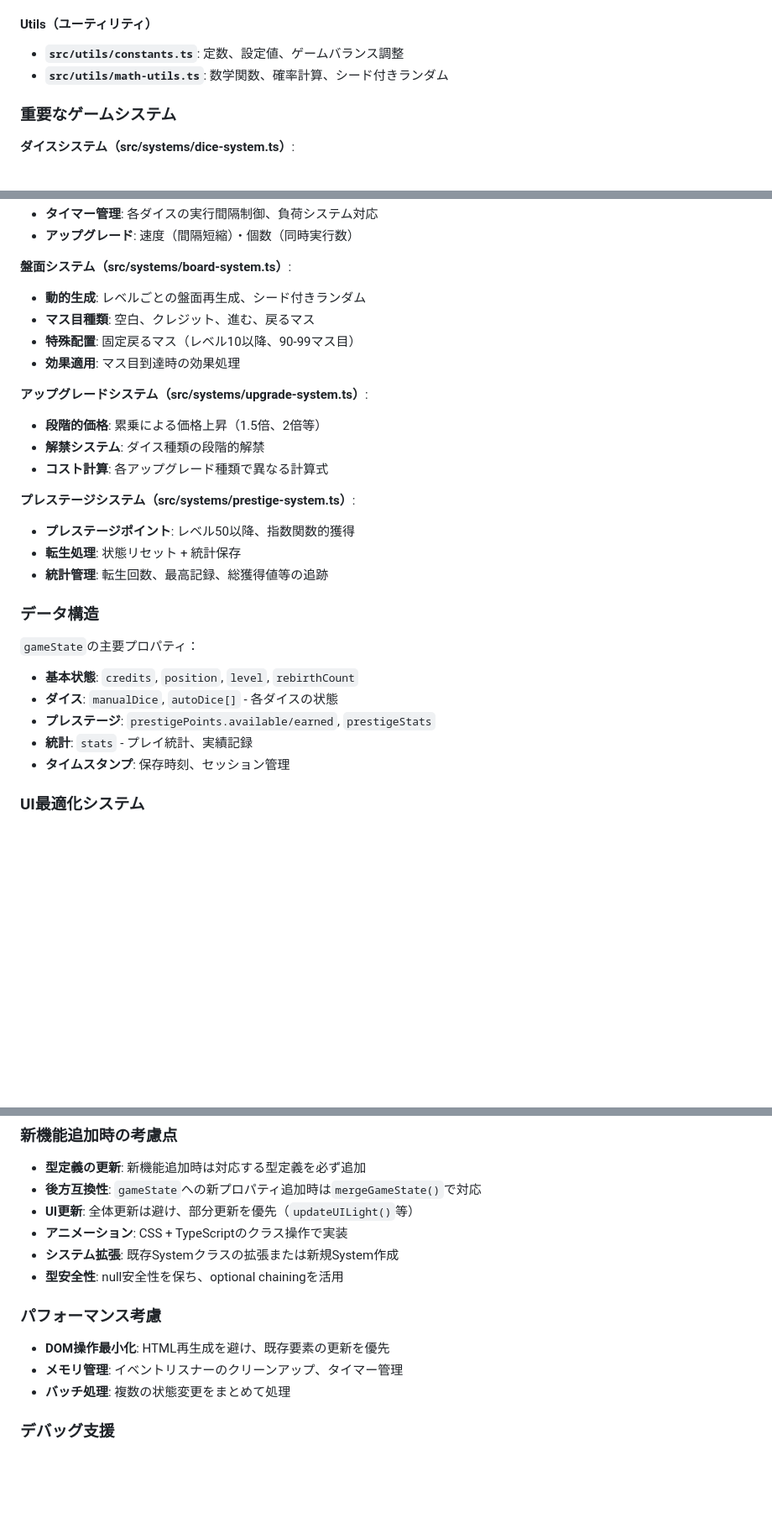
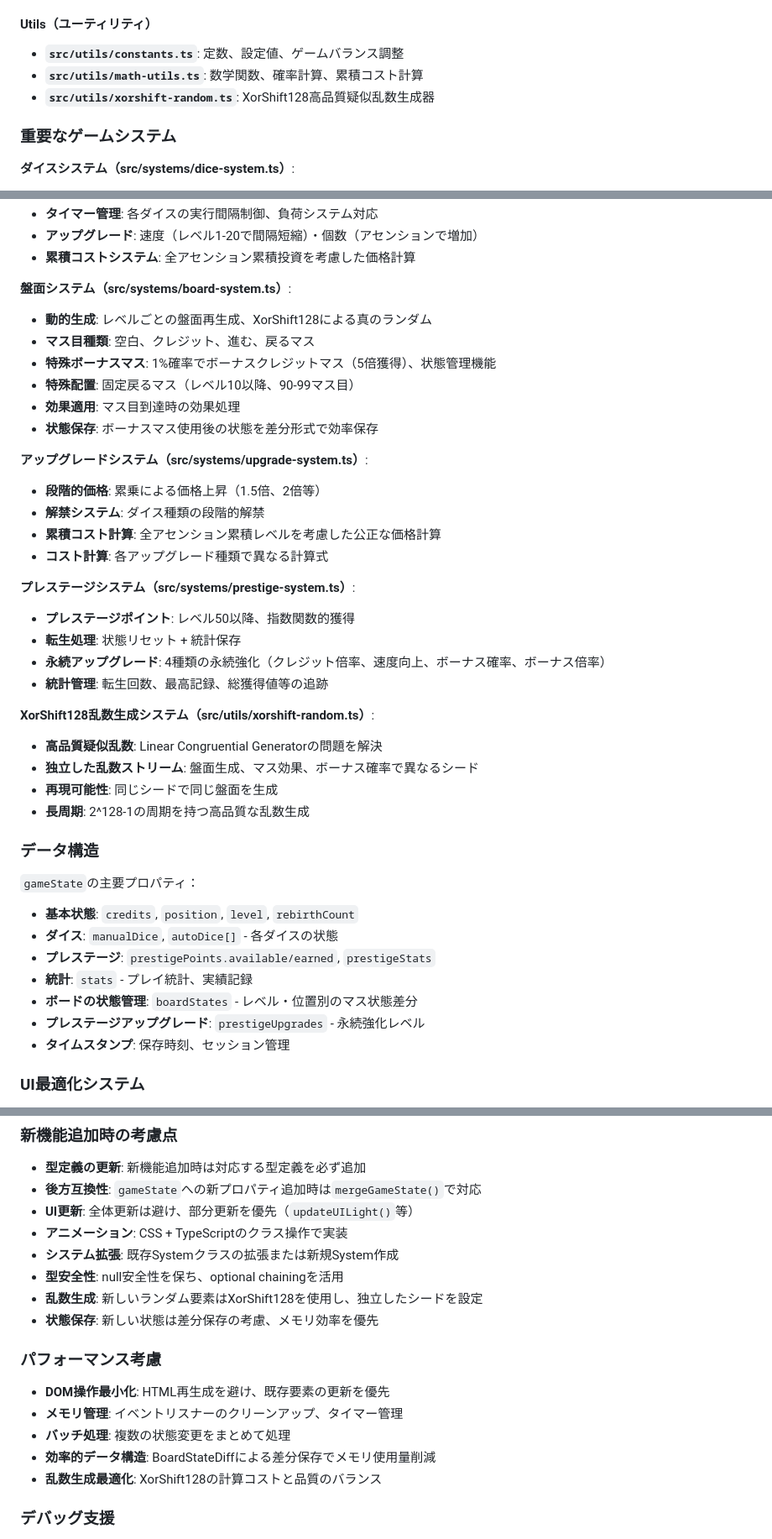
Before and after one commit to leftonbo/sugoroku-tekitou, a Markdown page: CLAUDE.md, 3 parts joined by grey strips. Shown: that part at 84% size. GitHub-like rendering; blank space fills up the shorter version.

```diff
--- a/CLAUDE.md
+++ b/CLAUDE.md
@@ -62,7 +62,8 @@ npm run dev          # 開発モード（ファイル監視）
 
 #### Utils（ユーティリティ）
 - **`src/utils/constants.ts`**: 定数、設定値、ゲームバランス調整
-- **`src/utils/math-utils.ts`**: 数学関数、確率計算、シード付きランダム
+- **`src/utils/math-utils.ts`**: 数学関数、確率計算、累積コスト計算
+- **`src/utils/xorshift-random.ts`**: XorShift128高品質疑似乱数生成器
 
 ### 重要なゲームシステム
 
@@ -72,21 +73,32 @@ npm run dev          # 開発モード（ファイル監視）
 - **タイマー管理**: 各ダイスの実行間隔制御、負荷システム対応
-- **アップグレード**: 速度（間隔短縮）・個数（同時実行数）
+- **アップグレード**: 速度（レベル1-20で間隔短縮）・個数（アセンションで増加）
+- **累積コストシステム**: 全アセンション累積投資を考慮した価格計算
 
 **盤面システム（src/systems/board-system.ts）**:
-- **動的生成**: レベルごとの盤面再生成、シード付きランダム
+- **動的生成**: レベルごとの盤面再生成、XorShift128による真のランダム
 - **マス目種類**: 空白、クレジット、進む、戻るマス
+- **特殊ボーナスマス**: 1%確率でボーナスクレジットマス（5倍獲得）、状態管理機能
 - **特殊配置**: 固定戻るマス（レベル10以降、90-99マス目）
 - **効果適用**: マス目到達時の効果処理
+- **状態保存**: ボーナスマス使用後の状態を差分形式で効率保存
 
 **アップグレードシステム（src/systems/upgrade-system.ts）**:
 - **段階的価格**: 累乗による価格上昇（1.5倍、2倍等）
 - **解禁システム**: ダイス種類の段階的解禁
+- **累積コスト計算**: 全アセンション累積レベルを考慮した公正な価格計算
 - **コスト計算**: 各アップグレード種類で異なる計算式
 
 **プレステージシステム（src/systems/prestige-system.ts）**:
 - **プレステージポイント**: レベル50以降、指数関数的獲得
 - **転生処理**: 状態リセット + 統計保存
+- **永続アップグレード**: 4種類の永続強化（クレジット倍率、速度向上、ボーナス確率、ボーナス倍率）
 - **統計管理**: 転生回数、最高記録、総獲得値等の追跡
+
+**XorShift128乱数生成システム（src/utils/xorshift-random.ts）**:
+- **高品質疑似乱数**: Linear Congruential Generatorの問題を解決
+- **独立した乱数ストリーム**: 盤面生成、マス効果、ボーナス確率で異なるシード
+- **再現可能性**: 同じシードで同じ盤面を生成
+- **長周期**: 2^128-1の周期を持つ高品質な乱数生成
 
 ### データ構造
 
@@ -95,6 +107,8 @@ npm run dev          # 開発モード（ファイル監視）
 - **ダイス**: `manualDice`, `autoDice[]` - 各ダイスの状態
 - **プレステージ**: `prestigePoints.available/earned`, `prestigeStats`
 - **統計**: `stats` - プレイ統計、実績記録
+- **ボードの状態管理**: `boardStates` - レベル・位置別のマス状態差分
+- **プレステージアップグレード**: `prestigeUpgrades` - 永続強化レベル
 - **タイムスタンプ**: 保存時刻、セッション管理
 
 ### UI最適化システム
@@ -178,11 +192,15 @@ npm run dev          # 開発モード（ファイル監視）
 - **アニメーション**: CSS + TypeScriptのクラス操作で実装
 - **システム拡張**: 既存Systemクラスの拡張または新規System作成
 - **型安全性**: null安全性を保ち、optional chainingを活用
+- **乱数生成**: 新しいランダム要素はXorShift128を使用し、独立したシードを設定
+- **状態保存**: 新しい状態は差分保存の考慮、メモリ効率を優先
 
 ### パフォーマンス考慮
 - **DOM操作最小化**: HTML再生成を避け、既存要素の更新を優先
 - **メモリ管理**: イベントリスナーのクリーンアップ、タイマー管理
 - **バッチ処理**: 複数の状態変更をまとめて処理
+- **効率的データ構造**: BoardStateDiffによる差分保存でメモリ使用量削減
+- **乱数生成最適化**: XorShift128の計算コストと品質のバランス
 
 ### デバッグ支援
 - **TypeScriptコンパイル**: `npm run build`で型チェック・コンパイル
```
Also changed, not shown: other parts of CLAUDE.md (+1 -1 lines), README.md (+28 -9 lines).
